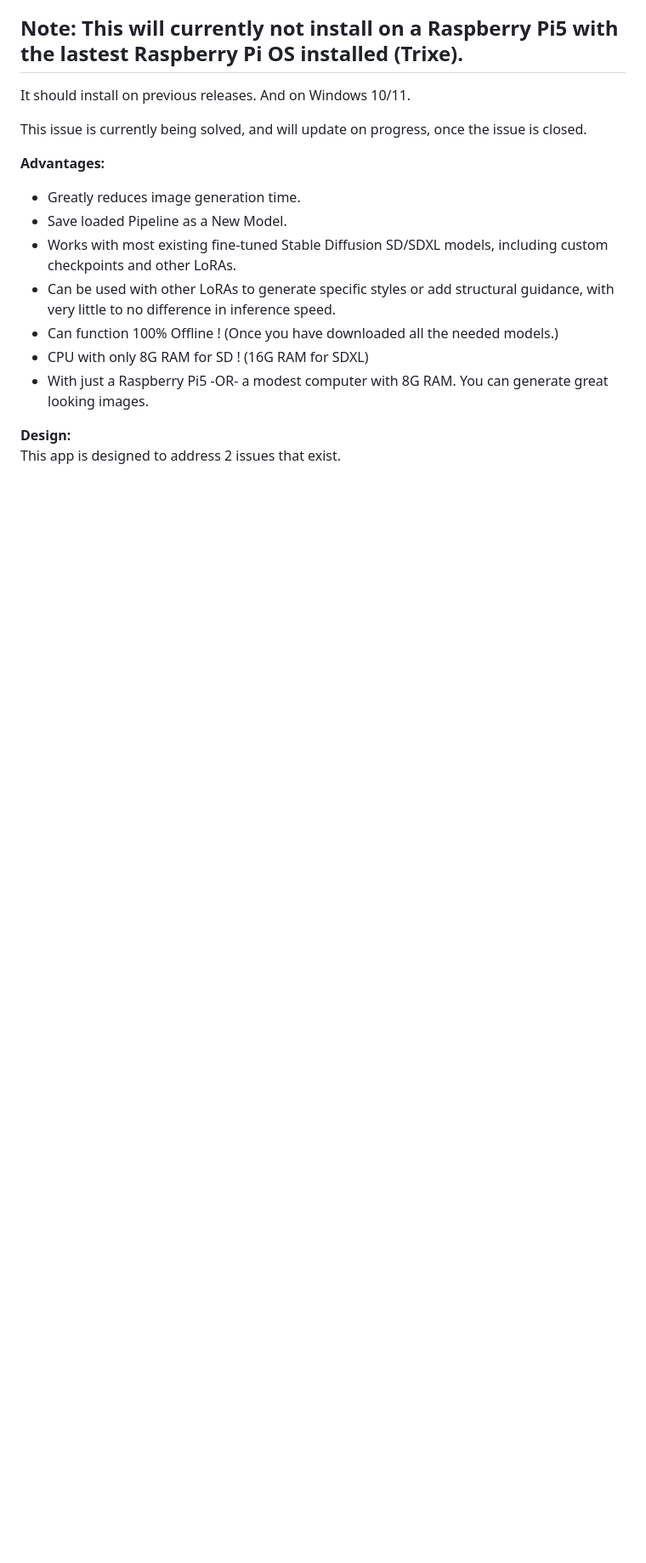
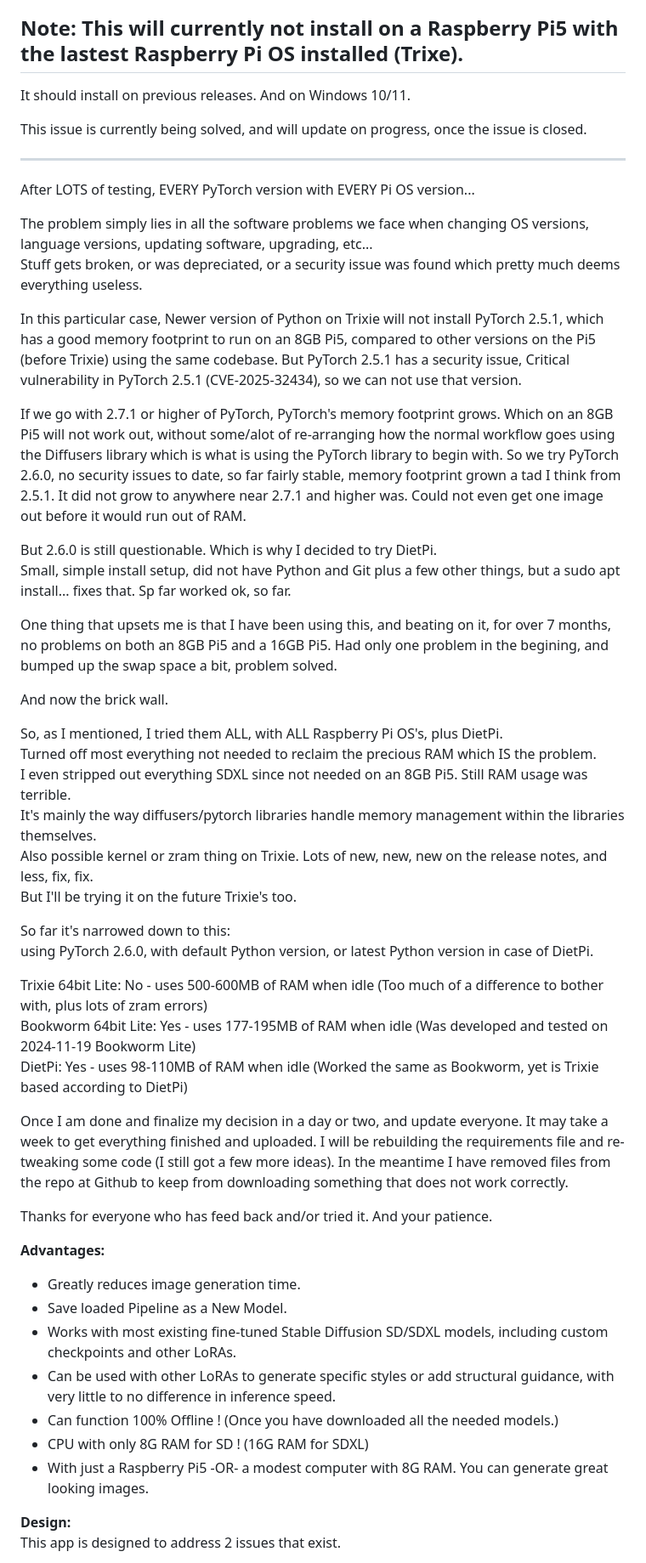
Before and after one commit to rock-stevens/lcm-lora-studio, a Markdown page: README.md, the part around the change. Shown at 85% size. GitHub-like rendering; blank space fills up the shorter version.

Commit message:
Update README.md
Updated to reflect the progress in resolving issue1.
Regarding PyTorch 2.5.1 Security issue, is preventing install on newer versions of Python.

```diff
--- a/README.md
+++ b/README.md
@@ -21,6 +21,51 @@ And to create special LoRA 'baked-in' types of models, in an, 'all-in-one' appli
 It should install on previous releases. And on Windows 10/11.
 
 This issue is currently being solved, and will update on progress, once the issue is closed.
+
+----
+
+After LOTS of testing, EVERY PyTorch version with EVERY Pi OS version...
+
+The problem simply lies in all the software problems we face when changing OS versions, language versions, updating software, upgrading, etc...
+Stuff gets broken, or was depreciated, or a security issue was found which pretty much deems everything useless.
+
+In this particular case, Newer version of Python on Trixie will not install PyTorch 2.5.1,
+which has a good memory footprint to run on an 8GB Pi5, compared to other versions on the Pi5 (before Trixie) using the same codebase.
+But PyTorch 2.5.1 has a security issue, Critical vulnerability in PyTorch 2.5.1 (CVE-2025-32434), so we can not use that version.
+
+If we go with 2.7.1 or higher of PyTorch, PyTorch's memory footprint grows. Which on an 8GB Pi5 will not work out, without some/alot of re-arranging how the normal workflow goes using the Diffusers library which is what is using the PyTorch library to begin with.
+So we try PyTorch 2.6.0, no security issues to date, so far fairly stable, memory footprint grown a tad I think from 2.5.1. It did not grow to anywhere near 2.7.1 and higher was. Could not even get one image out before it would run out of RAM.
+
+But 2.6.0 is still questionable. Which is why I decided to try DietPi.
+Small, simple install setup, did not have Python and Git plus a few other things, but a sudo apt install... fixes that.
+Sp far worked ok, so far.
+
+One thing that upsets me is that I have been using this, and beating on it, for over 7 months, no problems on both an 8GB Pi5 and a 16GB Pi5.
+Had only one problem in the begining, and bumped up the swap space a bit, problem solved.
+
+And now the brick wall.
+
+So, as I mentioned, I tried them ALL, with ALL Raspberry Pi OS's, plus DietPi.
+Turned off most everything not needed to reclaim the precious RAM which IS the problem.
+I even stripped out everything SDXL since not needed on an 8GB Pi5. Still RAM usage was terrible.
+It's mainly the way diffusers/pytorch libraries handle memory management within the libraries themselves.
+Also possible kernel or zram thing on Trixie. Lots of new, new, new on the release notes, and less, fix, fix.
+But I'll be trying it on the future Trixie's too.
+
+So far it's narrowed down to this:
+using PyTorch 2.6.0, with default Python version, or latest Python version in case of DietPi.
+
+Trixie 64bit Lite: No - uses 500-600MB of RAM when idle (Too much of a difference to bother with, plus lots of zram errors)
+Bookworm 64bit Lite: Yes - uses 177-195MB of RAM when idle (Was developed and tested on 2024-11-19 Bookworm Lite)
+DietPi: Yes - uses 98-110MB of RAM when idle (Worked the same as Bookworm, yet is Trixie based according to DietPi)
+
+Once I am done and finalize my decision in a day or two, and update everyone. It may take a week to get everything finished and uploaded. I will be rebuilding the requirements file and re-tweaking some code (I still got a few more ideas). In the meantime I have removed files from the repo at Github to keep from downloading something that does not work correctly.
+
+Thanks for everyone who has feed back and/or tried it. And your patience.
+
+
+
+
 
 **Advantages:**
 * Greatly reduces image generation time.
```
